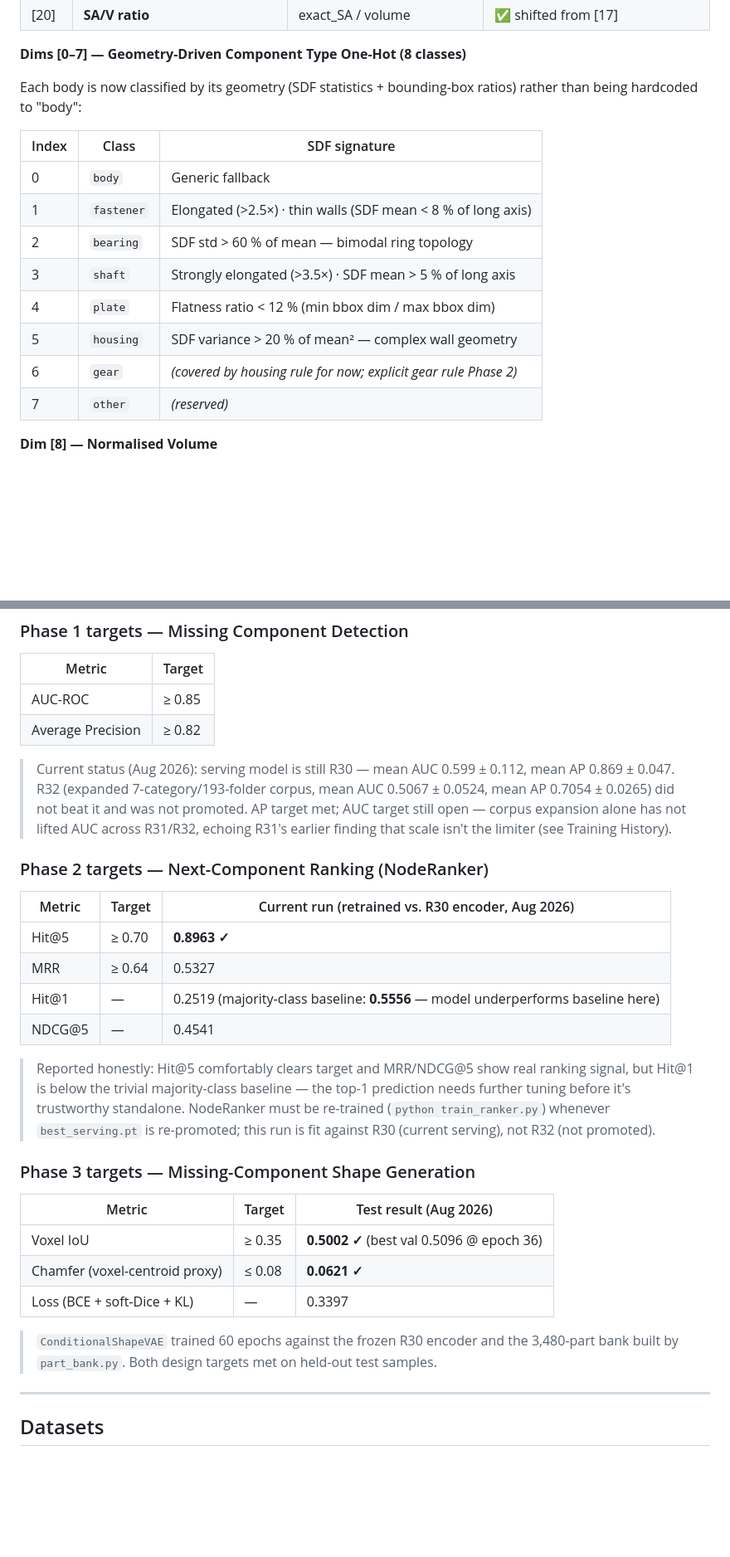
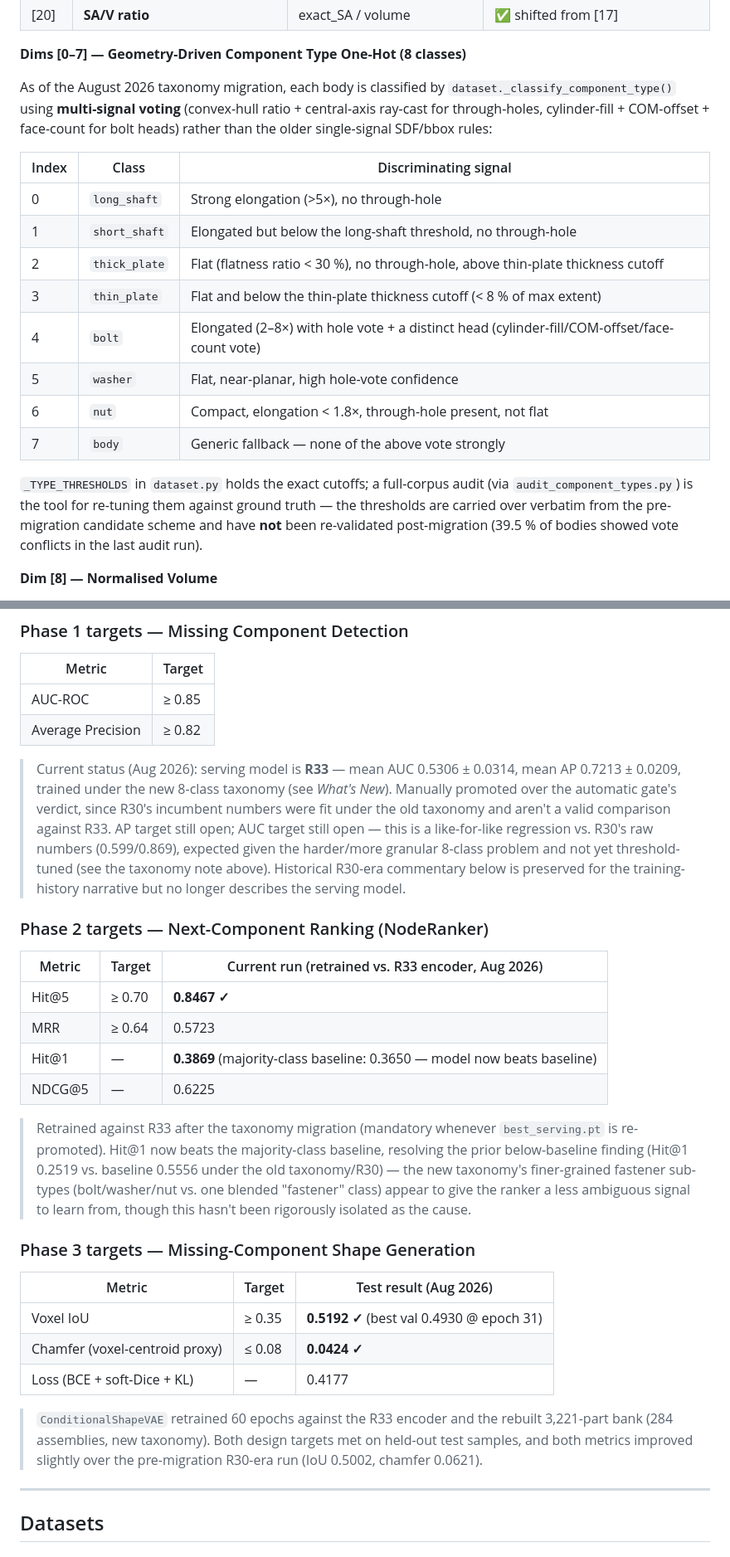
Before and after one commit to Sedimagan/AI-Assisted-3D-Assembly-Design, a Markdown page: README.md, 2 parts joined by grey strips. Shown at 83% size. GitHub-like rendering; blank space fills up the shorter version.

Commit message:
Update README for the 8-class taxonomy migration and R33 pipeline
Reflects the taxonomy migration completed in the prior commit: R33 now
serving (manually promoted over R30, non-comparable taxonomies),
NodeRanker Hit@1 now beats baseline, part bank rebuilt (3,221 parts),
shape-gen VAE retrained (IoU 0.5192/chamfer 0.0424). Updates the
component-type one-hot table to the new multi-signal-voting classes,
the trained_models checkpoint history, and the Phase 1/2/3 status
blocks. Historical R10–R32-era narrative left intact for the training-
history record.

Co-Authored-By: Claude Sonnet 5 <noreply@anthropic.com>

```diff
--- a/README.md
+++ b/README.md
@@ -181,18 +181,20 @@ The graph construction pipeline in `back_end/dataset.py` uses **gmsh + OpenCASCA
 
 **Dims [0–7] — Geometry-Driven Component Type One-Hot (8 classes)**
 
-Each body is now classified by its geometry (SDF statistics + bounding-box ratios) rather than being hardcoded to "body":
-
-| Index | Class | SDF signature |
-|---|---|---|
-| 0 | `body` | Generic fallback |
-| 1 | `fastener` | Elongated (>2.5×) · thin walls (SDF mean < 8 % of long axis) |
-| 2 | `bearing` | SDF std > 60 % of mean — bimodal ring topology |
-| 3 | `shaft` | Strongly elongated (>3.5×) · SDF mean > 5 % of long axis |
-| 4 | `plate` | Flatness ratio < 12 % (min bbox dim / max bbox dim) |
-| 5 | `housing` | SDF variance > 20 % of mean² — complex wall geometry |
-| 6 | `gear` | *(covered by housing rule for now; explicit gear rule Phase 2)* |
-| 7 | `other` | *(reserved)* |
+As of the August 2026 taxonomy migration, each body is classified by `dataset._classify_component_type()` using **multi-signal voting** (convex-hull ratio + central-axis ray-cast for through-holes, cylinder-fill + COM-offset + face-count for bolt heads) rather than the older single-signal SDF/bbox rules:
+
+| Index | Class | Discriminating signal |
+|---|---|---|
+| 0 | `long_shaft` | Strong elongation (>5×), no through-hole |
+| 1 | `short_shaft` | Elongated but below the long-shaft threshold, no through-hole |
+| 2 | `thick_plate` | Flat (flatness ratio < 30 %), no through-hole, above thin-plate thickness cutoff |
+| 3 | `thin_plate` | Flat and below the thin-plate thickness cutoff (< 8 % of max extent) |
+| 4 | `bolt` | Elongated (2–8×) with hole vote + a distinct head (cylinder-fill/COM-offset/face-count vote) |
+| 5 | `washer` | Flat, near-planar, high hole-vote confidence |
+| 6 | `nut` | Compact, elongation < 1.8×, through-hole present, not flat |
+| 7 | `body` | Generic fallback — none of the above vote strongly |
+
+`_TYPE_THRESHOLDS` in `dataset.py` holds the exact cutoffs; a full-corpus audit (via `audit_component_types.py`) is the tool for re-tuning them against ground truth — the thresholds are carried over verbatim from the pre-migration candidate scheme and have **not** been re-validated post-migration (39.5 % of bodies showed vote conflicts in the last audit run).
 
 **Dim [8] — Normalised Volume**
 
@@ -621,37 +624,41 @@ Each export contains: epoch · best AUC · test metrics · `trained_at` timestam
 | AUC-ROC | ≥ 0.85 |
 | Average Precision | ≥ 0.82 |
 
-> Current status (Aug 2026): serving model is still R30 — mean AUC 0.599 ± 0.112, mean AP 0.869 ± 0.047.
-> R32 (expanded 7-category/193-folder corpus, mean AUC 0.5067 ± 0.0524, mean AP 0.7054 ± 0.0265)
-> did not beat it and was not promoted. AP target met; AUC target still open — corpus expansion
-> alone has not lifted AUC across R31/R32, echoing R31's earlier finding that scale isn't the
-> limiter (see Training History).
+> Current status (Aug 2026): serving model is **R33** — mean AUC 0.5306 ± 0.0314, mean AP 0.7213 ± 0.0209,
+> trained under the new 8-class taxonomy (see *What's New*). Manually promoted over the automatic
+> gate's verdict, since R30's incumbent numbers were fit under the old taxonomy and aren't a valid
+> comparison against R33. AP target still open; AUC target still open — this is a like-for-like
+> regression vs. R30's raw numbers (0.599/0.869), expected given the harder/more granular 8-class
+> problem and not yet threshold-tuned (see the taxonomy note above). Historical R30-era commentary
+> below is preserved for the training-history narrative but no longer describes the serving model.
 
 ### Phase 2 targets — Next-Component Ranking (NodeRanker)
 
-| Metric | Target | Current run (retrained vs. R30 encoder, Aug 2026) |
-|---|---|---|
-| Hit@5 | ≥ 0.70 | **0.8963 ✓** |
-| MRR | ≥ 0.64 | 0.5327 |
-| Hit@1 | — | 0.2519 (majority-class baseline: **0.5556** — model underperforms baseline here) |
-| NDCG@5 | — | 0.4541 |
-
-> Reported honestly: Hit@5 comfortably clears target and MRR/NDCG@5 show real ranking signal,
-> but Hit@1 is below the trivial majority-class baseline — the top-1 prediction needs further
-> tuning before it's trustworthy standalone. NodeRanker must be re-trained (`python train_ranker.py`)
-> whenever `best_serving.pt` is re-promoted; this run is fit against R30 (current serving), not R32
-> (not promoted).
+| Metric | Target | Current run (retrained vs. R33 encoder, Aug 2026) |
+|---|---|---|
+| Hit@5 | ≥ 0.70 | **0.8467 ✓** |
+| MRR | ≥ 0.64 | 0.5723 |
+| Hit@1 | — | **0.3869** (majority-class baseline: 0.3650 — model now beats baseline) |
+| NDCG@5 | — | 0.6225 |
+
+> Retrained against R33 after the taxonomy migration (mandatory whenever `best_serving.pt` is
+> re-promoted). Hit@1 now beats the majority-class baseline, resolving the prior below-baseline
+> finding (Hit@1 0.2519 vs. baseline 0.5556 under the old taxonomy/R30) — the new taxonomy's
+> finer-grained fastener sub-types (bolt/washer/nut vs. one blended "fastener" class) appear to
+> give the ranker a less ambiguous signal to learn from, though this hasn't been rigorously
+> isolated as the cause.
 
 ### Phase 3 targets — Missing-Component Shape Generation
 
 | Metric | Target | Test result (Aug 2026) |
 |---|---|---|
-| Voxel IoU | ≥ 0.35 | **0.5002 ✓** (best val 0.5096 @ epoch 36) |
-| Chamfer (voxel-centroid proxy) | ≤ 0.08 | **0.0621 ✓** |
-| Loss (BCE + soft-Dice + KL) | — | 0.3397 |
-
-> `ConditionalShapeVAE` trained 60 epochs against the frozen R30 encoder and the 3,480-part
-> bank built by `part_bank.py`. Both design targets met on held-out test samples.
+| Voxel IoU | ≥ 0.35 | **0.5192 ✓** (best val 0.4930 @ epoch 31) |
+| Chamfer (voxel-centroid proxy) | ≤ 0.08 | **0.0424 ✓** |
+| Loss (BCE + soft-Dice + KL) | — | 0.4177 |
+
+> `ConditionalShapeVAE` retrained 60 epochs against the R33 encoder and the rebuilt 3,221-part
+> bank (284 assemblies, new taxonomy). Both design targets met on held-out test samples, and both
+> metrics improved slightly over the pre-migration R30-era run (IoU 0.5002, chamfer 0.0621).
 
 ---
 
```
Also changed, not shown: other parts of README.md (+16 -15 lines).
